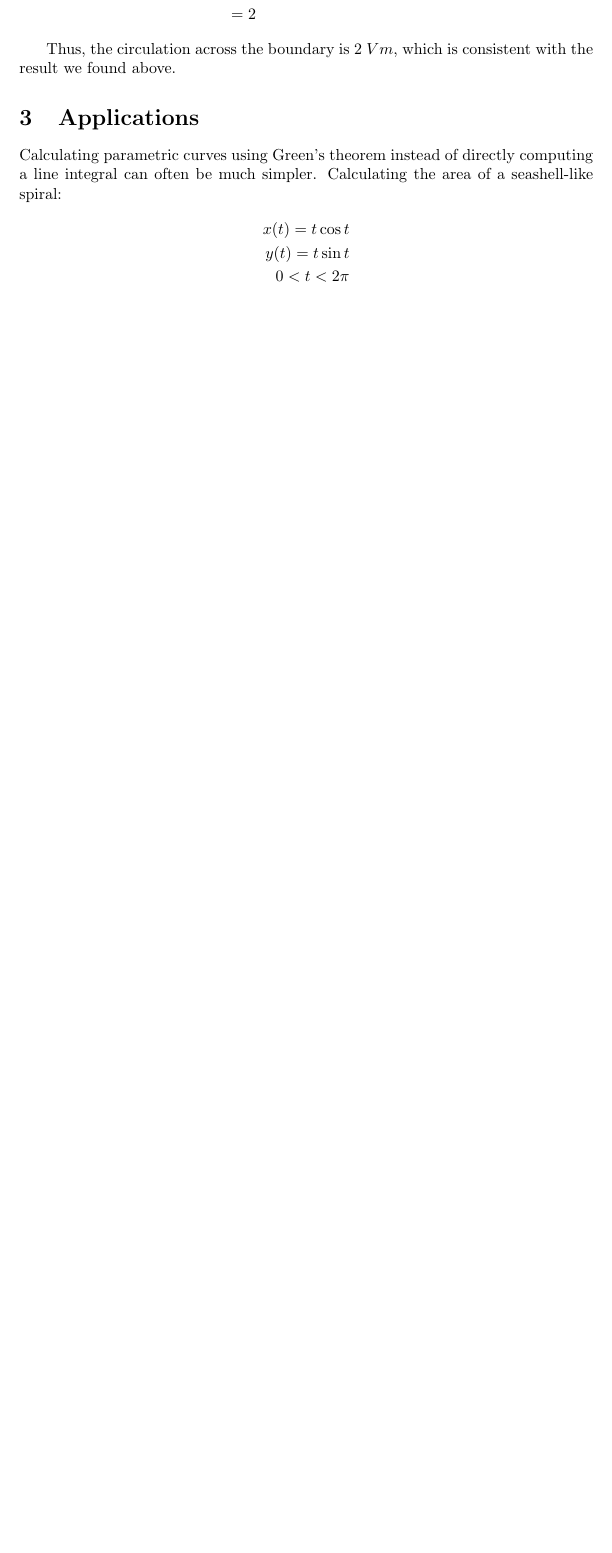
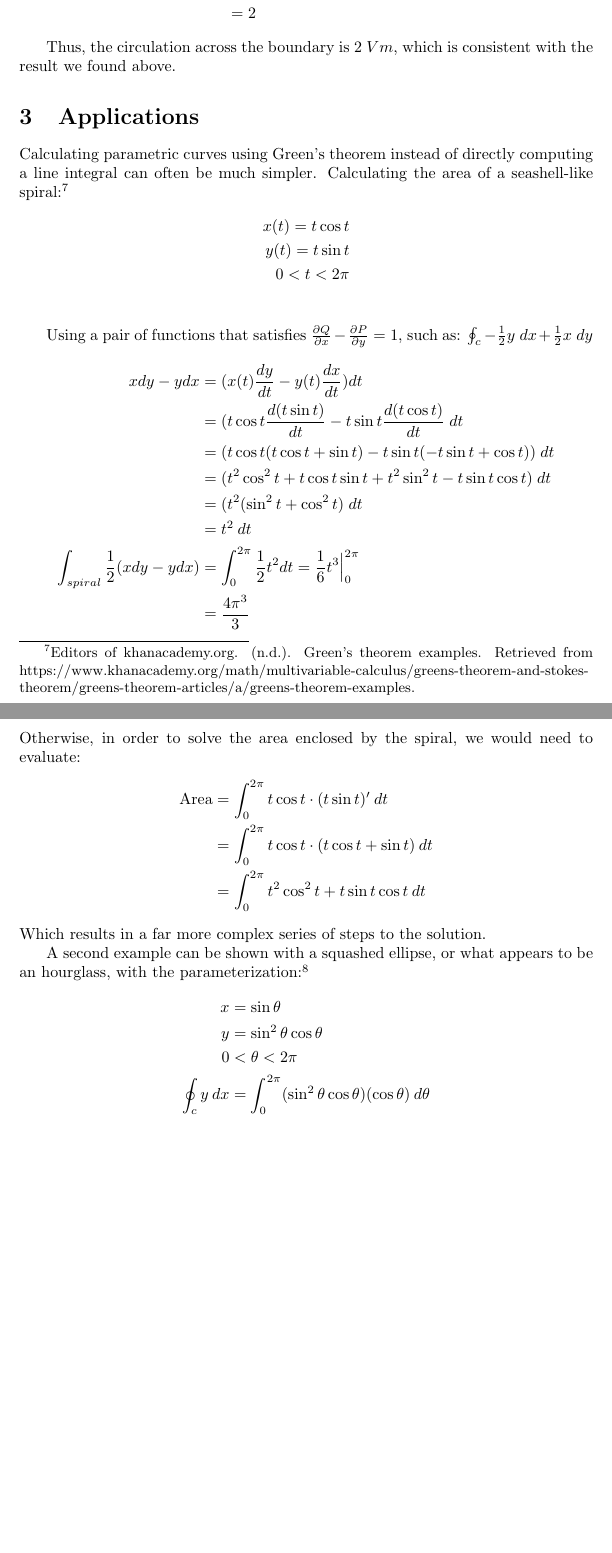
Before and after one commit to Nova38/Math-147-Final-Project, a LaTeX paper (main.tex): part of page 5 of 5 before the commit and two parts of pages 7 and 8 of 8 after it, the two joined at a grey line, cut so that both start at the same text, the shorter picture padded with empty space. Compiled offline with pdfLaTeX; TikZ figures are drawn from their code, not taken from saved files.

Commit message:
Updates from Overleaf

```diff
--- a/main.tex
+++ b/main.tex
@@ -2,6 +2,8 @@
 \usepackage[utf8]{inputenc}
 \usepackage{amsmath}
 \usepackage[bottom]{footmisc}
+\usepackage{graphicx}
+
 
 % Keywords command
 \providecommand{\keywords}[1]
@@ -225,11 +255,39 @@ Now, we can compute the related area by dotting this result with the differentia
 Thus, the circulation across the boundary is $2 \; Vm$, which is consistent with the result we found above.
 
 \section{Applications}
-Calculating parametric curves using Green's theorem instead of directly computing a line integral can often be much simpler. Calculating the area of a seashell-like spiral:
+Calculating parametric curves using Green's theorem instead of directly computing a line integral can often be much simpler. Calculating the area of a seashell-like spiral:\footnote{Editors of khanacademy.org. (n.d.). Green's theorem examples. Retrieved from https://www.khanacademy.org/math/multivariable-calculus/greens-theorem-and-stokes-theorem/greens-theorem-articles/a/greens-theorem-examples.}
 \begin{align*}
     x(t) = t\cos{t} \\
     y(t) = t\sin{t}  \\
     0<t<2\pi \\
 \end{align*}
 
+Using a pair of functions that satisfies $\frac{\partial Q}{\partial x} - \frac{\partial P}{\partial y} = 1$, such as: $\oint_{c}-\frac{1}{2}y \; dx+\frac{1}{2}x \; dy $
+\begin{align*}
+    xdy-ydx &= (x(t)\frac{dy}{dt}-y(t)\frac{dx}{dt})dt \\
+    &= (t\cos{t}\frac{d(t\sin{t})}{dt}-t\sin{t}\frac{d(t\cos{t})}{dt}\;dt \\
+    &= (t\cos{t}(t\cos{t}+\sin{t})-t\sin{t}(-t\sin{t}+\cos{t}))\;dt \\
+    &= (t^2\cos^2{t}+t\cos{t}\sin{t}+t^2\sin^2{t}-t\sin{t}\cos{t})\;dt\\
+    &= (t^2(\sin^2{t}+\cos^2{t})\;dt \\
+    &= t^2\:dt \\
+    \int_{spiral}\frac{1}{2}(xdy-ydx) &= \int^{2\pi}_{0}\frac{1}{2}t^2dt = \frac{1}{6}t^3\Big|^{2\pi}_{0} \\
+    &= \frac{4\pi^3}{3}
+\end{align*}
+Otherwise, in order to solve the area enclosed by the spiral, we would need to evaluate:
+\begin{align*}
+    \text{Area} &= \int^{2\pi}_{0} t\cos{t}\cdot (t\sin{t})'\:dt \\
+    &= \int^{2\pi}_{0}t\cos{t}\cdot (t\cos{t}+\sin{t})\:dt \\
+    &= \int^{2\pi}_{0} t^{2}\cos^{2}{t}+t\sin{t}\cos{t}\:dt
+\end{align*}
+Which results in a far more complex series of steps to the solution.
+
+A second example can be shown with a squashed ellipse, or what appears to be an hourglass, with the parameterization:\footnote{Editors of brilliant.org. (n.d.). Green's Theorem. Retrieved from https://brilliant.org/wiki/greens-theorem/.}
+\begin{align*}
+    x &= \sin{\theta} \\
+    y &= \sin^2{\theta}\cos{\theta} \\
+    0 &< \theta < 2\pi \\
+    \oint_{c}y\:dx &= \int^{2\pi}_{0}(\sin^2{\theta}\cos{\theta})(\cos{\theta})\:d\theta \\
+\end{align*}
+
+
 \end{document}
```
Also changed, not shown: George_Green.jpg (added), main.tex (36 more changed lines).
